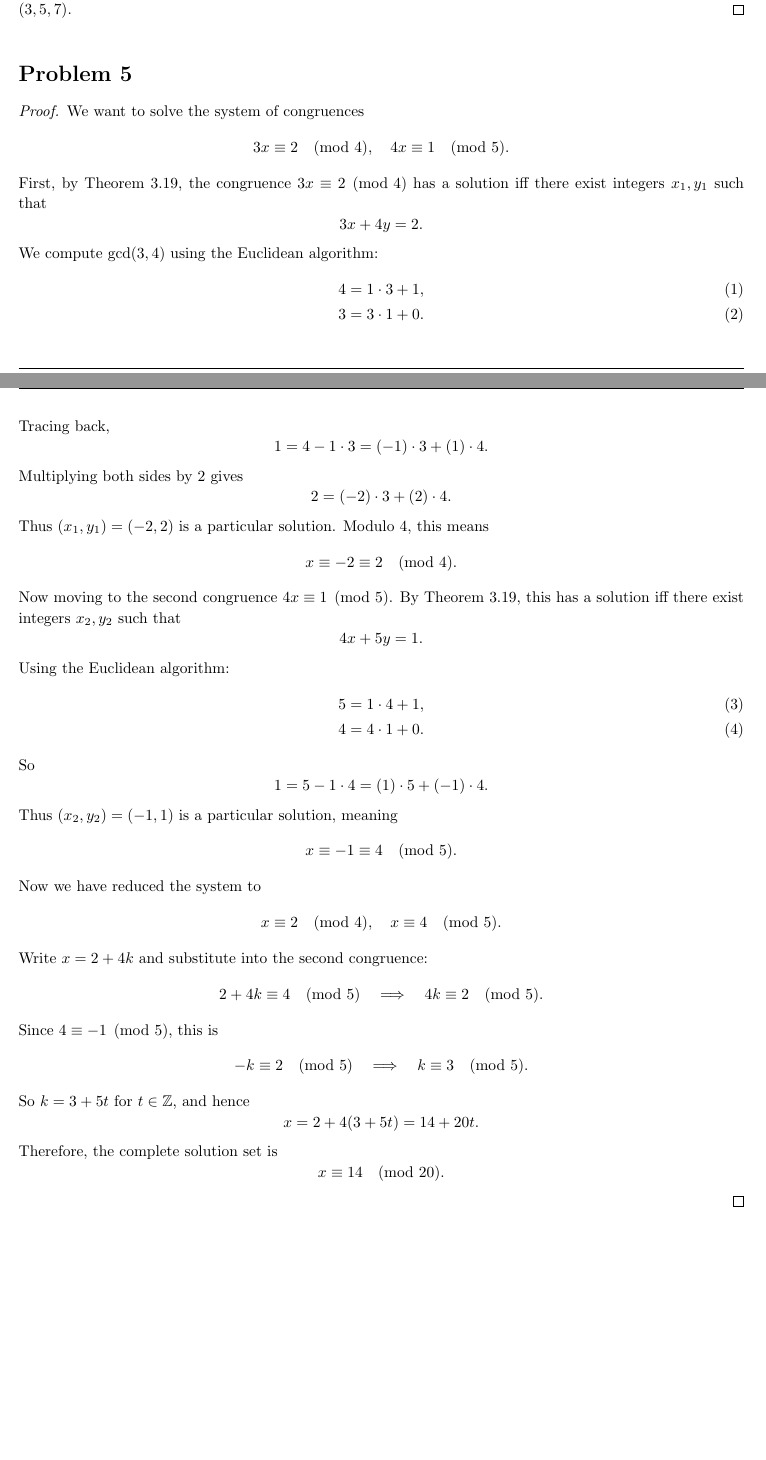
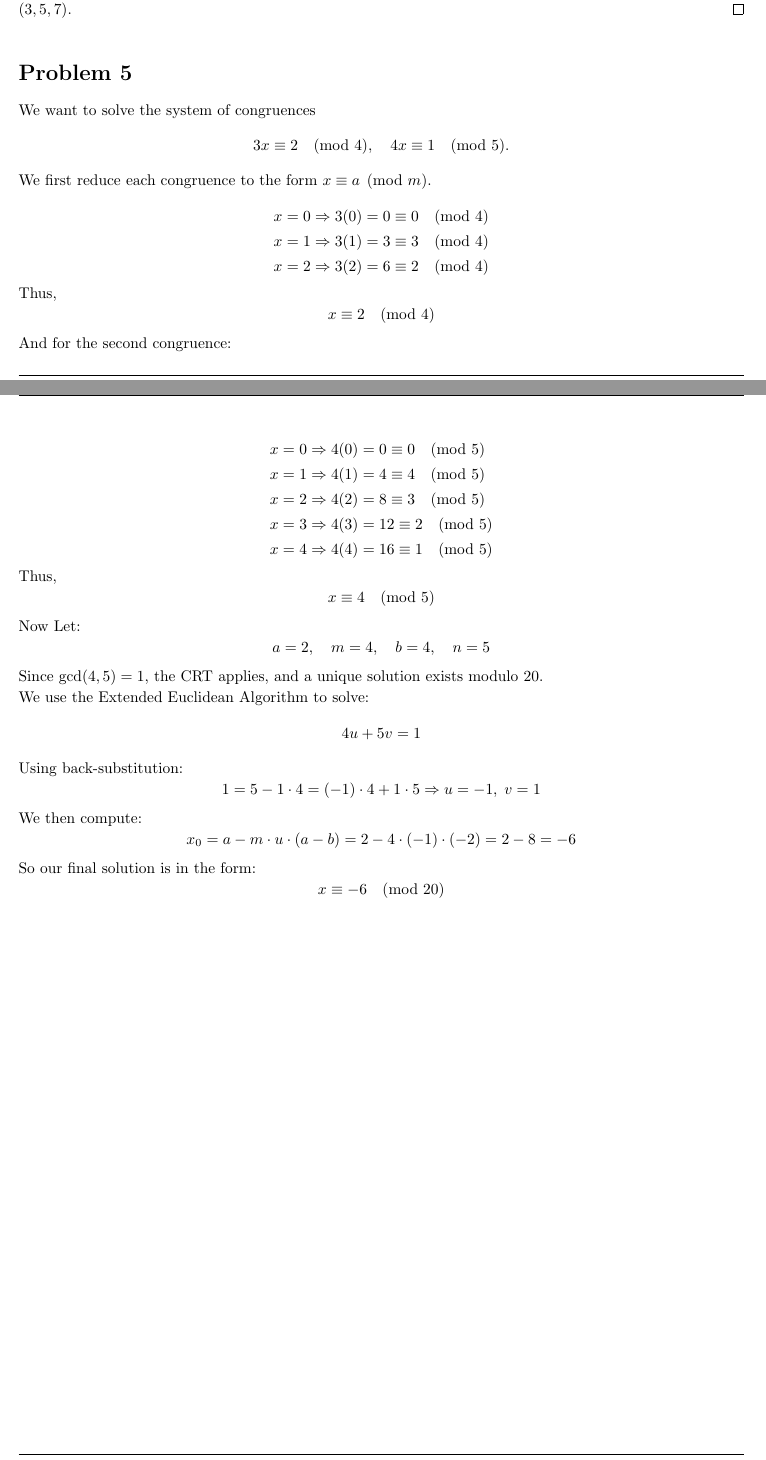
Before and after one commit to josephjquinn/tex-notes, a LaTeX problem sheet (math3800/problem-sets/ps4.tex): two parts of pages 4 and 5 of 5, joined at a grey line, cut so that both start at the same text, the shorter picture padded with empty space. Compiled offline with pdfLaTeX.

Commit message:
updating notes + ps4

```diff
--- a/math3800/problem-sets/ps4.tex
+++ b/math3800/problem-sets/ps4.tex
@@ -342,77 +342,69 @@
 \end{homeworkProblem}
 
 \begin{homeworkProblem}
-	\begin{proof}
 		We want to solve the system of congruences
 		\[
 			3x \equiv 2 \pmod{4}, \quad 4x \equiv 1 \pmod{5}.
 		\]
 
-		First, by Theorem 3.19, the congruence $3x \equiv 2 \pmod{4}$ has a solution iff there exist integers $x_1,y_1$ such that
+We first reduce each congruence to the form \( x \equiv a \pmod{m} \).
+
 \[
-			3x + 4y = 2.
+\begin{aligned}
+x = 0 &\Rightarrow 3(0) = 0 \equiv 0 \pmod{4} \\
+x = 1 &\Rightarrow 3(1) = 3 \equiv 3 \pmod{4} \\
+x = 2 &\Rightarrow 3(2) = 6 \equiv 2 \pmod{4}
+\end{aligned}
 \]
 
-		We compute $\gcd(3,4)$ using the Euclidean algorithm:
-		\begin{align}
-			4 & = 1\cdot 3 + 1, \\
-			3 & = 3\cdot 1 + 0.
-		\end{align}
-		Tracing back,
+Thus,
 \[
-			1 = 4 - 1\cdot 3 = (-1)\cdot 3 + (1)\cdot 4.
-		\]
-		Multiplying both sides by $2$ gives
-		\[
-			2 = (-2)\cdot 3 + (2)\cdot 4.
-		\]
-		Thus $(x_1,y_1)=(-2,2)$ is a particular solution.
-		Modulo $4$, this means
-		\[
-			x \equiv -2 \equiv 2 \pmod{4}.
-		\]
-		Now moving to the second congruence $4x \equiv 1 \pmod{5}$. By Theorem 3.19, this has a solution iff there exist integers $x_2,y_2$ such that
-		\[
-			4x + 5y= 1.
+x \equiv 2 \pmod{4}
 \]
 
-		Using the Euclidean algorithm:
-		\begin{align}
-			5 & = 1\cdot 4 + 1, \\
-			4 & = 4\cdot 1 + 0.
-		\end{align}
-		So
+And for the second congruence:
+
 \[
-			1 = 5 - 1\cdot 4 = (1)\cdot 5 + (-1)\cdot 4.
-		\]
-		Thus $(x_2,y_2)=(-1,1)$ is a particular solution, meaning
-		\[
-			x \equiv -1 \equiv 4 \pmod{5}.
+\begin{aligned}
+x = 0 &\Rightarrow 4(0) = 0 \equiv 0 \pmod{5} \\
+x = 1 &\Rightarrow 4(1) = 4 \equiv 4 \pmod{5} \\
+x = 2 &\Rightarrow 4(2) = 8 \equiv 3 \pmod{5} \\
+x = 3 &\Rightarrow 4(3) = 12 \equiv 2 \pmod{5} \\
+x = 4 &\Rightarrow 4(4) = 16 \equiv 1 \pmod{5}
+\end{aligned}
 \]
 
-		Now we have reduced the system to
+Thus,
 \[
-			x \equiv 2 \pmod{4}, \quad x \equiv 4 \pmod{5}.
+x \equiv 4 \pmod{5}
 \]
 
-		Write $x = 2 + 4k$ and substitute into the second congruence:
+Now Let:
 \[
-			2 + 4k \equiv 4 \pmod{5} \quad \Longrightarrow \quad 4k \equiv 2 \pmod{5}.
-		\]
-		Since $4 \equiv -1 \pmod{5}$, this is
-		\[
-			-k \equiv 2 \pmod{5} \quad \Longrightarrow \quad k \equiv 3 \pmod{5}.
-		\]
-		So $k=3+5t$ for $t\in \mathbb{Z}$, and hence
-		\[
-			x = 2 + 4(3+5t) = 14 + 20t.
+a = 2, \quad m = 4, \quad b = 4, \quad n = 5
 \]
 
-		Therefore, the complete solution set is
+Since \( \gcd(4, 5) = 1 \), the CRT applies, and a unique solution exists modulo \( 20 \).
+
+We use the Extended Euclidean Algorithm to solve:
 \[
-			x \equiv 14 \pmod{20}.
+4u + 5v = 1
 \]
-	\end{proof}
+Using back-substitution:
+\[
+1 = 5 - 1 \cdot 4 = (-1)\cdot 4 + 1\cdot 5 \Rightarrow u = -1,\; v = 1
+\]
+
+We then compute:
+\[
+x_0 = a - m \cdot u \cdot (a - b) = 2 - 4 \cdot (-1) \cdot (-2) = 2 - 8 = -6
+\]
+
+So our final solution is in the form:
+\[
+x \equiv -6 \pmod{20}
+\]
+
 \end{homeworkProblem}
 
 \end{document}
```
Also changed, not shown: math3800/notes/theorems.tex (+40 -0 lines). Lines whose indentation alone changed are shown as unchanged.
